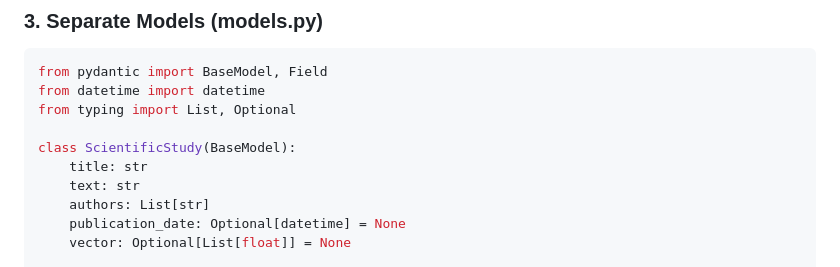
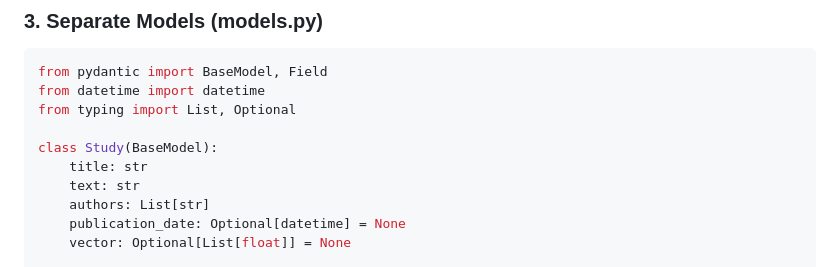
Before and after one commit to dapperAuteur/kys-rag, a Markdown page: blog-posts/13-KYS RAG Step 005.md, the part around the change. Rendered like a GitHub page.

```diff
--- a/blog-posts/13-KYS RAG Step 005.md
+++ b/blog-posts/13-KYS RAG Step 005.md
@@ -63,7 +63,7 @@ from pydantic import BaseModel, Field
 from datetime import datetime
 from typing import List, Optional
 
-class ScientificStudy(BaseModel):
+class Study(BaseModel):
     title: str
     text: str
     authors: List[str]
```
Also changed, not shown: blog-posts/14-KYS RAG Step 005-0001-model-update-blog.md (added, +135 -0 lines), blog-posts/14-KYS RAG Step 005-0000-blog-models-explained.md (renamed from blog-posts/14-KYS RAG Step 005-blog-models-explained.md).
